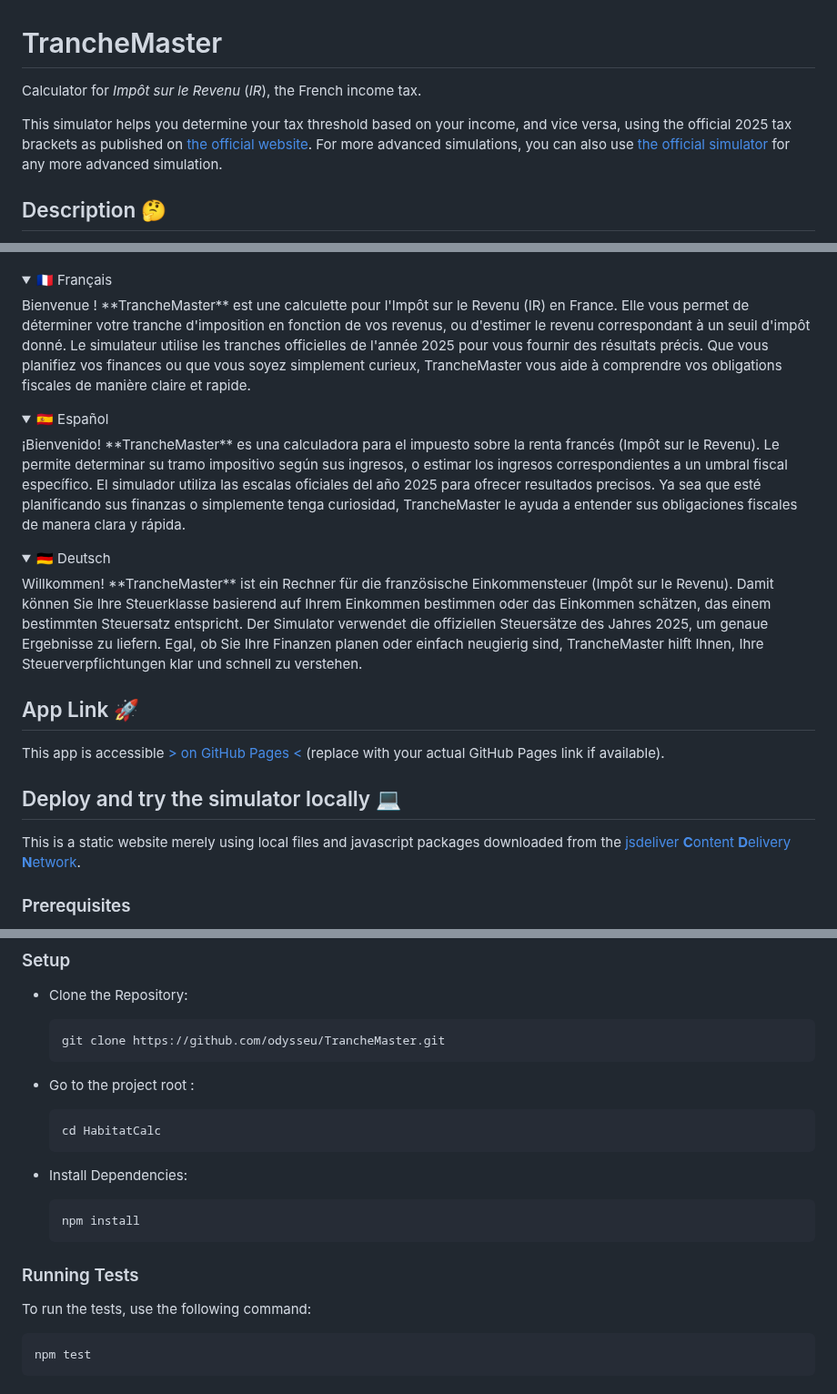
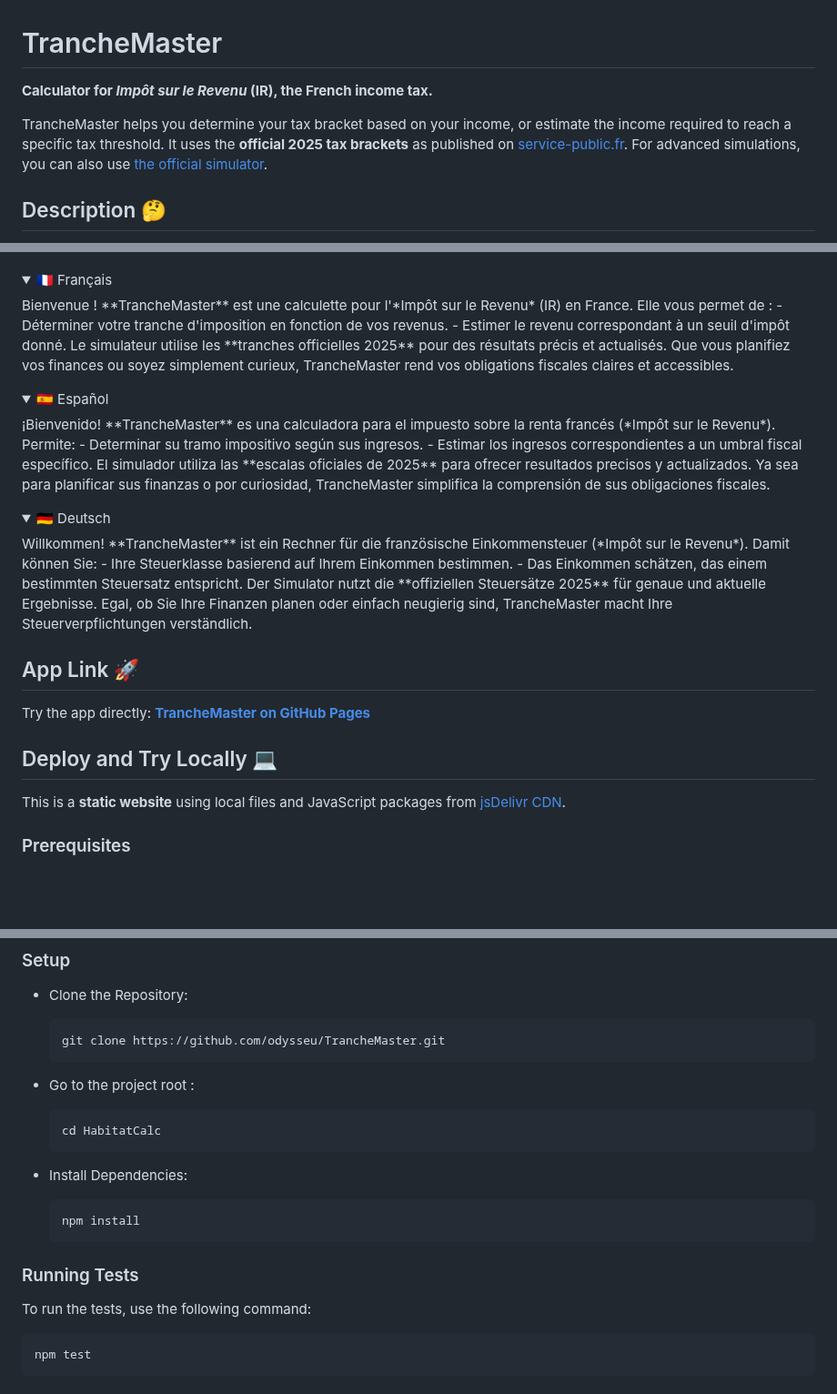
Before and after one commit to odysseu/TrancheMaster, a Markdown page: README.md, 3 parts joined by grey strips. Shown at 91% size. Drawn GitHub-style; folded sections open; blank space fills up the shorter version.

Commit message:
readme repair

````diff
--- a/README.md
+++ b/README.md
@@ -1,9 +1,9 @@
 
 # TrancheMaster
 
-Calculator for _Impôt sur le Revenu_ (_IR_), the French income tax.
+**Calculator for *Impôt sur le Revenu* (IR), the French income tax.**
 
-This simulator helps you determine your tax threshold based on your income, and vice versa, using the official 2025 tax brackets as published on [the official website](https://www.service-public.gouv.fr/particuliers/actualites/A18045). For more advanced simulations, you can also use [the official simulator](https://simulateur-ir-ifi.impots.gouv.fr/calcul_impot/2025/) for any more advanced simulation.
+TrancheMaster helps you determine your tax bracket based on your income, or estimate the income required to reach a specific tax threshold. It uses the **official 2025 tax brackets** as published on [service-public.fr](https://www.service-public.fr/particuliers/actualites/A18045). For advanced simulations, you can also use [the official simulator](https://simulateur-ir-ifi.impots.gouv.fr/calcul_impot/2025/).
 
 ## Description 🤔
 
@@ -14,28 +17,40 @@ This simulator helps you determine your tax threshold based on your income, and
 </details>
+
 <details>
   <summary>🇫🇷 Français</summary>
   Bienvenue !
-  **TrancheMaster** est une calculette pour l'Impôt sur le Revenu (IR) en France. Elle vous permet de déterminer votre tranche d'imposition en fonction de vos revenus, ou d'estimer le revenu correspondant à un seuil d'impôt donné. Le simulateur utilise les tranches officielles de l'année 2025 pour vous fournir des résultats précis. Que vous planifiez vos finances ou que vous soyez simplement curieux, TrancheMaster vous aide à comprendre vos obligations fiscales de manière claire et rapide.
+  **TrancheMaster** est une calculette pour l'*Impôt sur le Revenu* (IR) en France. Elle vous permet de :
+  - Déterminer votre tranche d'imposition en fonction de vos revenus.
+  - Estimer le revenu correspondant à un seuil d'impôt donné.
+  Le simulateur utilise les **tranches officielles 2025** pour des résultats précis et actualisés. Que vous planifiez vos finances ou soyez simplement curieux, TrancheMaster rend vos obligations fiscales claires et accessibles.
 </details>
+
 <details>
   <summary>🇪🇸 Español</summary>
   ¡Bienvenido!
-  **TrancheMaster** es una calculadora para el impuesto sobre la renta francés (Impôt sur le Revenu). Le permite determinar su tramo impositivo según sus ingresos, o estimar los ingresos correspondientes a un umbral fiscal específico. El simulador utiliza las escalas oficiales del año 2025 para ofrecer resultados precisos. Ya sea que esté planificando sus finanzas o simplemente tenga curiosidad, TrancheMaster le ayuda a entender sus obligaciones fiscales de manera clara y rápida.
+  **TrancheMaster** es una calculadora para el impuesto sobre la renta francés (*Impôt sur le Revenu*). Permite:
+  - Determinar su tramo impositivo según sus ingresos.
+  - Estimar los ingresos correspondientes a un umbral fiscal específico.
+  El simulador utiliza las **escalas oficiales de 2025** para ofrecer resultados precisos y actualizados. Ya sea para planificar sus finanzas o por curiosidad, TrancheMaster simplifica la comprensión de sus obligaciones fiscales.
 </details>
+
 <details>
   <summary>🇩🇪 Deutsch</summary>
   Willkommen!
-  **TrancheMaster** ist ein Rechner für die französische Einkommensteuer (Impôt sur le Revenu). Damit können Sie Ihre Steuerklasse basierend auf Ihrem Einkommen bestimmen oder das Einkommen schätzen, das einem bestimmten Steuersatz entspricht. Der Simulator verwendet die offiziellen Steuersätze des Jahres 2025, um genaue Ergebnisse zu liefern. Egal, ob Sie Ihre Finanzen planen oder einfach neugierig sind, TrancheMaster hilft Ihnen, Ihre Steuerverpflichtungen klar und schnell zu verstehen.
+  **TrancheMaster** ist ein Rechner für die französische Einkommensteuer (*Impôt sur le Revenu*). Damit können Sie:
+  - Ihre Steuerklasse basierend auf Ihrem Einkommen bestimmen.
+  - Das Einkommen schätzen, das einem bestimmten Steuersatz entspricht.
+  Der Simulator nutzt die **offiziellen Steuersätze 2025** für genaue und aktuelle Ergebnisse. Egal, ob Sie Ihre Finanzen planen oder einfach neugierig sind, TrancheMaster macht Ihre Steuerverpflichtungen verständlich.
 </details>
 
 ## App Link 🚀
 
-This app is accessible [> on GitHub Pages <](https://odysseu.github.io/TrancheMaster/) (replace with your actual GitHub Pages link if available).
+Try the app directly: **[TrancheMaster on GitHub Pages](https://odysseu.github.io/TrancheMaster/)**
 
 
-## Deploy and try the simulator locally 💻
+## Deploy and Try Locally 💻
 
-This is a static website merely using local files and javascript packages downloaded from the [jsdeliver **C**ontent **D**elivery **N**etwork](https://cdn.jsdelivr.net).
+This is a **static website** using local files and JavaScript packages from [jsDelivr CDN](https://cdn.jsdelivr.net).
 
 ### Prerequisites
 
@@ -94,13 +109,13 @@ Special thanks to [js-coverage-badges](https://github.com/marialuisacp/js-covera
 
 - Go to the project root :
 
-  ```
+  ```sh
   cd HabitatCalc
   ```
 
 - Install Dependencies:
 
-  ```
+  ```sh
   npm install
   ```
 
@@ -108,7 +123,7 @@ Special thanks to [js-coverage-badges](https://github.com/marialuisacp/js-covera
 
 To run the tests, use the following command:
 
-  ```
+  ```sh
   npm test
   ```
 
````
Also changed, not shown: other parts of README.md (+4 -1 lines).
